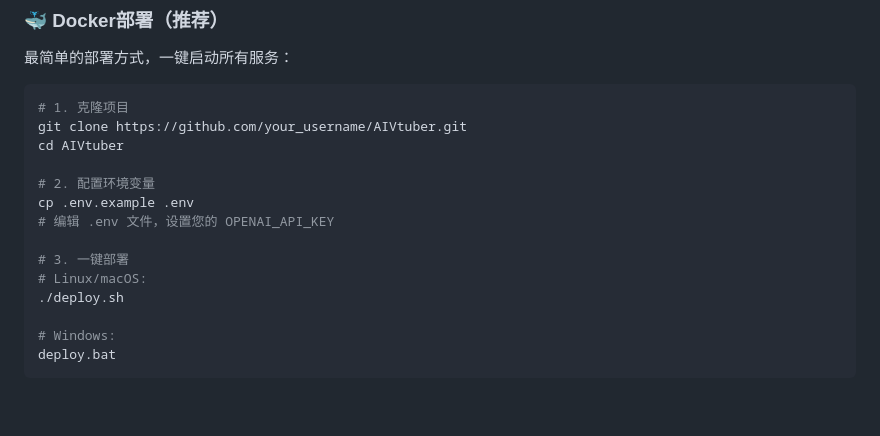
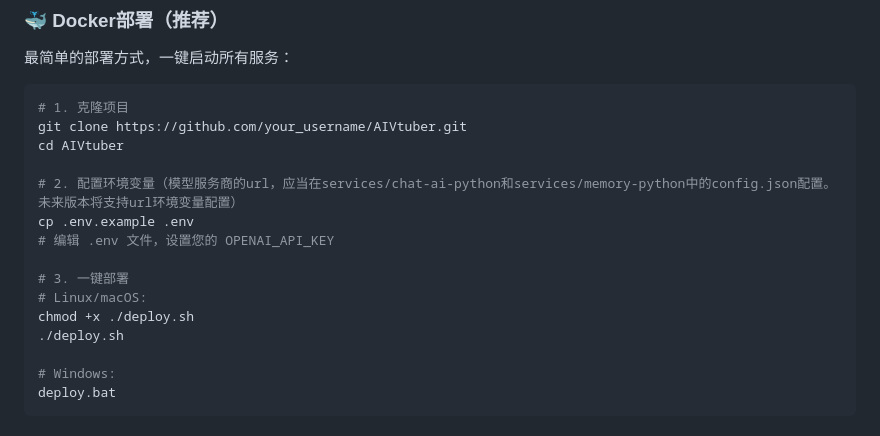
Before and after one commit to pixelsama/Free-Agent-Vtuber, a Markdown page: README.md, the part around the change. GitHub-like rendering; blank space fills up the shorter version.

Commit message:
Update README.md
docs/readme文件添加部分遗漏内容

```diff
--- a/README.md
+++ b/README.md
@@ -74,12 +74,13 @@
 git clone https://github.com/your_username/AIVtuber.git
 cd AIVtuber
 
-# 2. 配置环境变量
+# 2. 配置环境变量（模型服务商的url，应当在services/chat-ai-python和services/memory-python中的config.json配置。未来版本将支持url环境变量配置）
 cp .env.example .env
 # 编辑 .env 文件，设置您的 OPENAI_API_KEY
 
 # 3. 一键部署
 # Linux/macOS:
+chmod +x ./deploy.sh
 ./deploy.sh
 
 # Windows:
```
